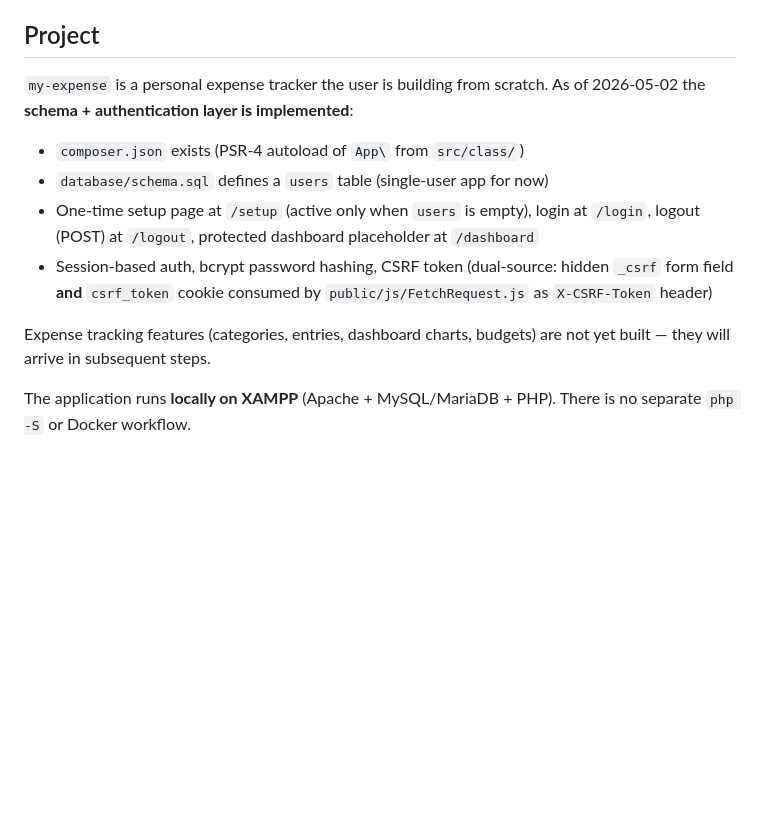
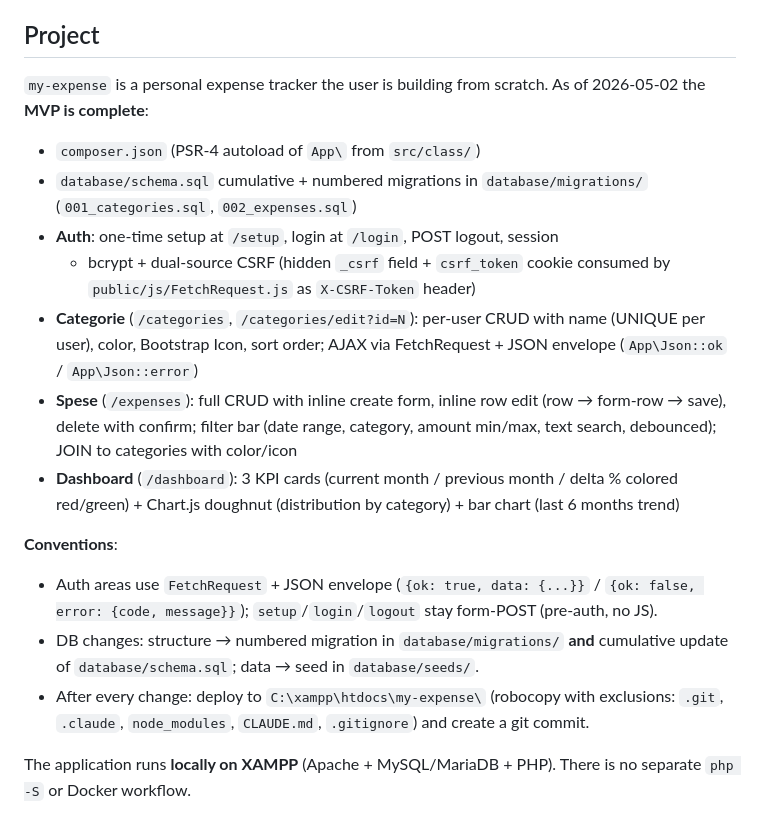
Before and after one commit to AlessandroFr/my-expense, a Markdown page: CLAUDE.md, the part around the change. GitHub-like rendering; blank space fills up the shorter version.

Commit message:
docs(claude): update CLAUDE.md to reflect MVP completion
- Auth + Categorie (AJAX) + Spese (AJAX with filters) + Dashboard (Chart.js KPI + charts) all shipped
- Conventions section: FetchRequest+JSON in auth areas; setup/login/logout stay form-POST; DB structure → migration + cumulative schema.sql; data → seed; deploy to htdocs + commit after every change

Co-Authored-By: Claude Opus 4.7 (1M context) <noreply@anthropic.com>

```diff
--- a/CLAUDE.md
+++ b/CLAUDE.md
@@ -5,19 +5,34 @@ This file provides guidance to Claude Code (claude.ai/code) when working with co
 ## Project
 
 `my-expense` is a personal expense tracker the user is building from scratch.
-As of 2026-05-02 the **schema + authentication layer is implemented**:
+As of 2026-05-02 the **MVP is complete**:
 
-- `composer.json` exists (PSR-4 autoload of `App\` from `src/class/`)
-- `database/schema.sql` defines a `users` table (single-user app for now)
-- One-time setup page at `/setup` (active only when `users` is empty),
-  login at `/login`, logout (POST) at `/logout`, protected dashboard
-  placeholder at `/dashboard`
-- Session-based auth, bcrypt password hashing, CSRF token (dual-source:
-  hidden `_csrf` form field **and** `csrf_token` cookie consumed by
-  `public/js/FetchRequest.js` as `X-CSRF-Token` header)
+- `composer.json` (PSR-4 autoload of `App\` from `src/class/`)
+- `database/schema.sql` cumulative + numbered migrations in `database/migrations/`
+  (`001_categories.sql`, `002_expenses.sql`)
+- **Auth**: one-time setup at `/setup`, login at `/login`, POST logout, session
+  + bcrypt + dual-source CSRF (hidden `_csrf` field + `csrf_token` cookie consumed
+  by `public/js/FetchRequest.js` as `X-CSRF-Token` header)
+- **Categorie** (`/categories`, `/categories/edit?id=N`): per-user CRUD with name
+  (UNIQUE per user), color, Bootstrap Icon, sort order; AJAX via FetchRequest +
+  JSON envelope (`App\Json::ok` / `App\Json::error`)
+- **Spese** (`/expenses`): full CRUD with inline create form, inline row edit
+  (row → form-row → save), delete with confirm; filter bar (date range, category,
+  amount min/max, text search, debounced); JOIN to categories with color/icon
+- **Dashboard** (`/dashboard`): 3 KPI cards (current month / previous month /
+  delta % colored red/green) + Chart.js doughnut (distribution by category) +
+  bar chart (last 6 months trend)
 
-Expense tracking features (categories, entries, dashboard charts, budgets)
-are not yet built — they will arrive in subsequent steps.
+**Conventions**:
+
+- Auth areas use `FetchRequest` + JSON envelope (`{ok: true, data: {...}}` /
+  `{ok: false, error: {code, message}}`); `setup`/`login`/`logout` stay form-POST
+  (pre-auth, no JS).
+- DB changes: structure → numbered migration in `database/migrations/` **and**
+  cumulative update of `database/schema.sql`; data → seed in `database/seeds/`.
+- After every change: deploy to `C:\xampp\htdocs\my-expense\` (robocopy with
+  exclusions: `.git`, `.claude`, `node_modules`, `CLAUDE.md`, `.gitignore`) and
+  create a git commit.
 
 The application runs **locally on XAMPP** (Apache + MySQL/MariaDB + PHP).
 There is no separate `php -S` or Docker workflow.
```
